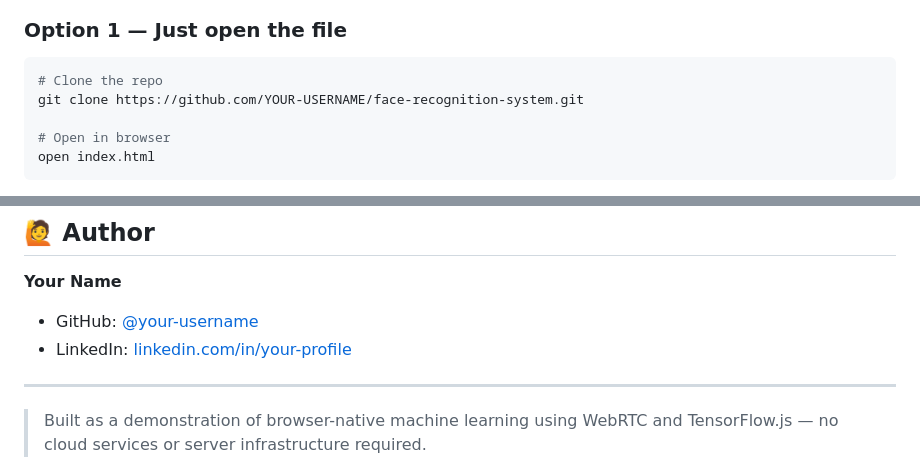
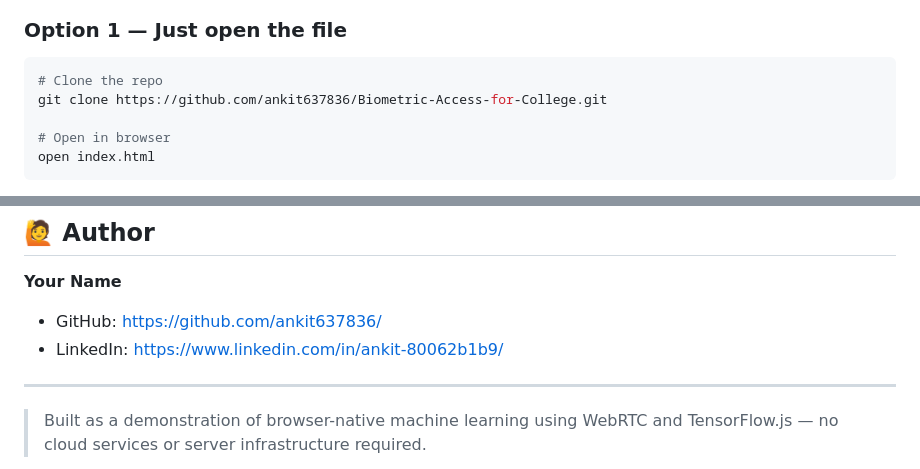
Before and after one commit to ankit637836/Biometric-Access-for-College, a Markdown page: README.md, 2 parts joined by grey strips. GitHub-like rendering.

Commit message:
Update repository links and author information

````diff
--- a/README.md
+++ b/README.md
@@ -47,7 +47,7 @@ The face recognition uses a **128-dimensional face embedding** model (similar to
 ### Option 1 — Just open the file
 ```bash
 # Clone the repo
-git clone https://github.com/YOUR-USERNAME/face-recognition-system.git
+git clone https://github.com/ankit637836/Biometric-Access-for-College.git
 
 # Open in browser
 open index.html
@@ -168,8 +168,8 @@ MIT License — free to use, modify, and distribute.
 ## 🙋 Author
 
 **Your Name**
-- GitHub: [@your-username](https://github.com/your-username)
-- LinkedIn: [linkedin.com/in/your-profile](https://linkedin.com/in/your-profile)
+- GitHub: [https://github.com/ankit637836/](https://github.com/ankit637836/)
+- LinkedIn: [https://www.linkedin.com/in/ankit-80062b1b9/](https://www.linkedin.com/in/ankit-80062b1b9/)
 
 ---
 
````
